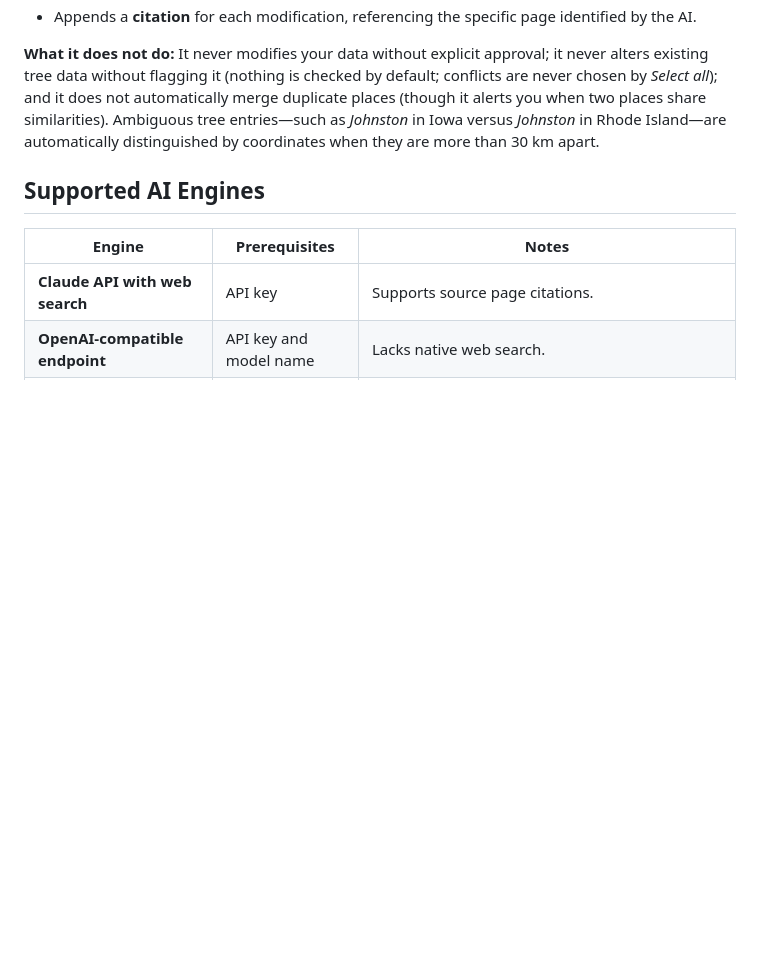
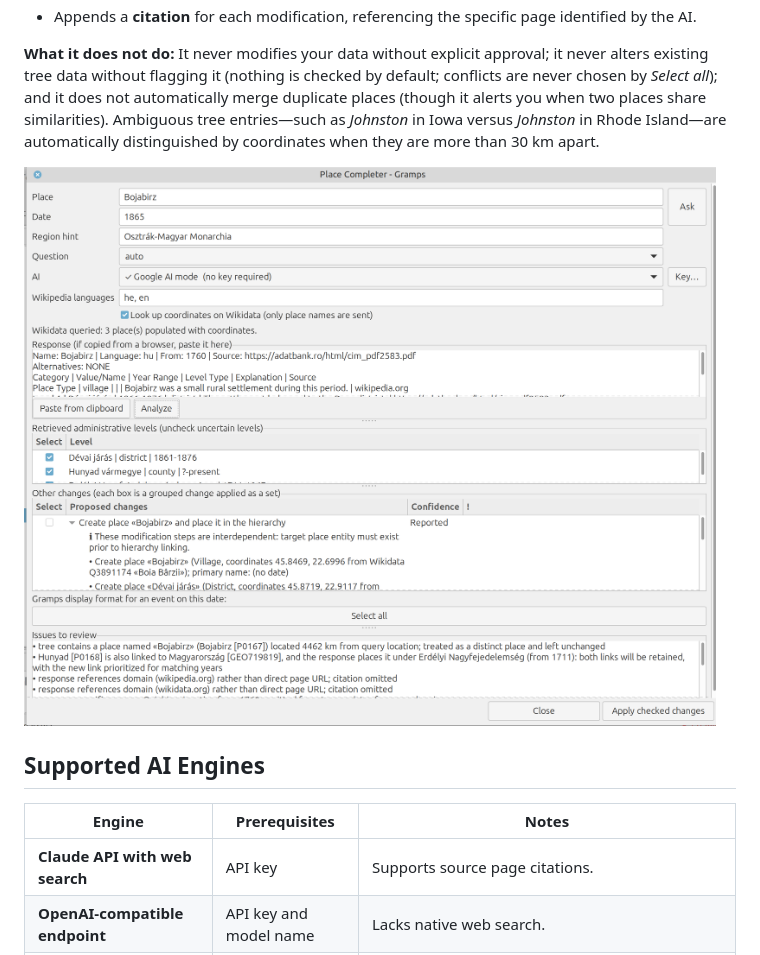
Before and after one commit to avma/gramps-place-completer, a Markdown page: README.md, the part around the change. Drawn GitHub-style; pictures changed too: docs/screenshots/place-completer-window.png (added); blank space fills up the shorter version.

Commit message:
Add screenshots to the README

```diff
--- a/README.md
+++ b/README.md
@@ -27,6 +27,7 @@ You provide a place name and a date (e.g., *Kolozsvár, 1899*). The addon formul
 
 **What it does not do:** It never modifies your data without explicit approval; it never alters existing tree data without flagging it (nothing is checked by default; conflicts are never chosen by *Select all*); and it does not automatically merge duplicate places (though it alerts you when two places share similarities). Ambiguous tree entries—such as *Johnston* in Iowa versus *Johnston* in Rhode Island—are automatically distinguished by coordinates when they are more than 30 km apart.
 
+   ![The proposals window](docs/screenshots/place-completer-window.png)
 ## Supported AI Engines
 
 | Engine | Prerequisites | Notes |
```
